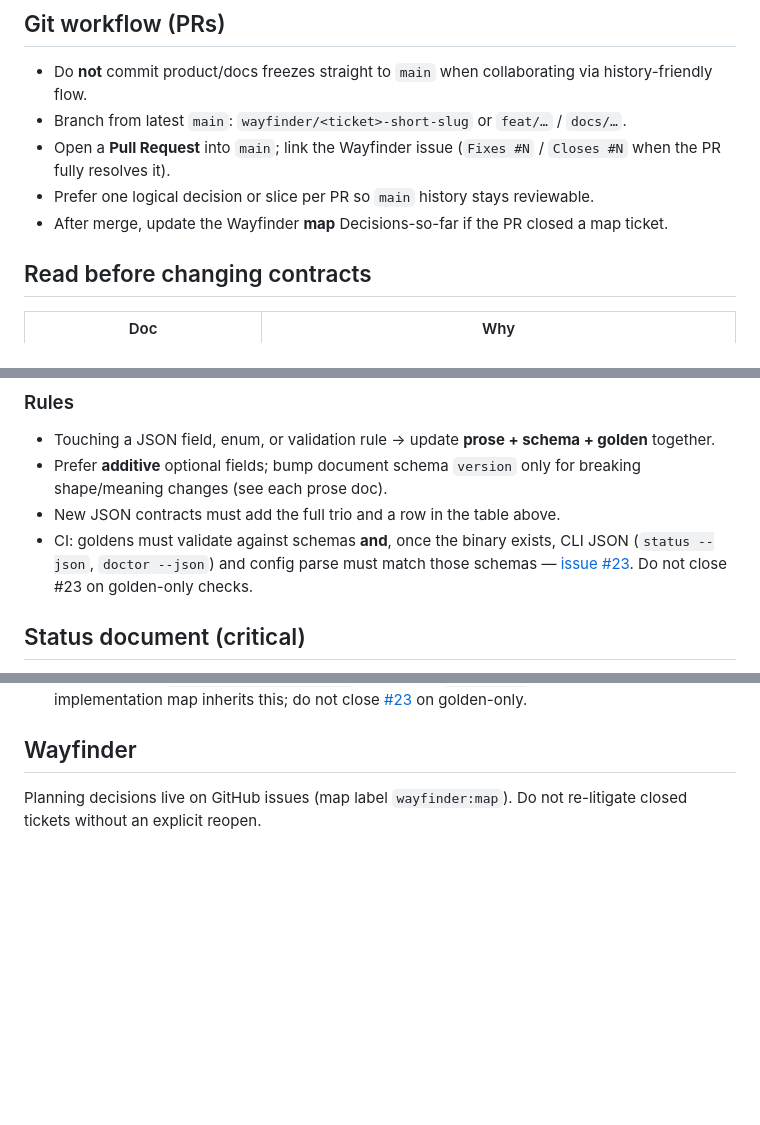
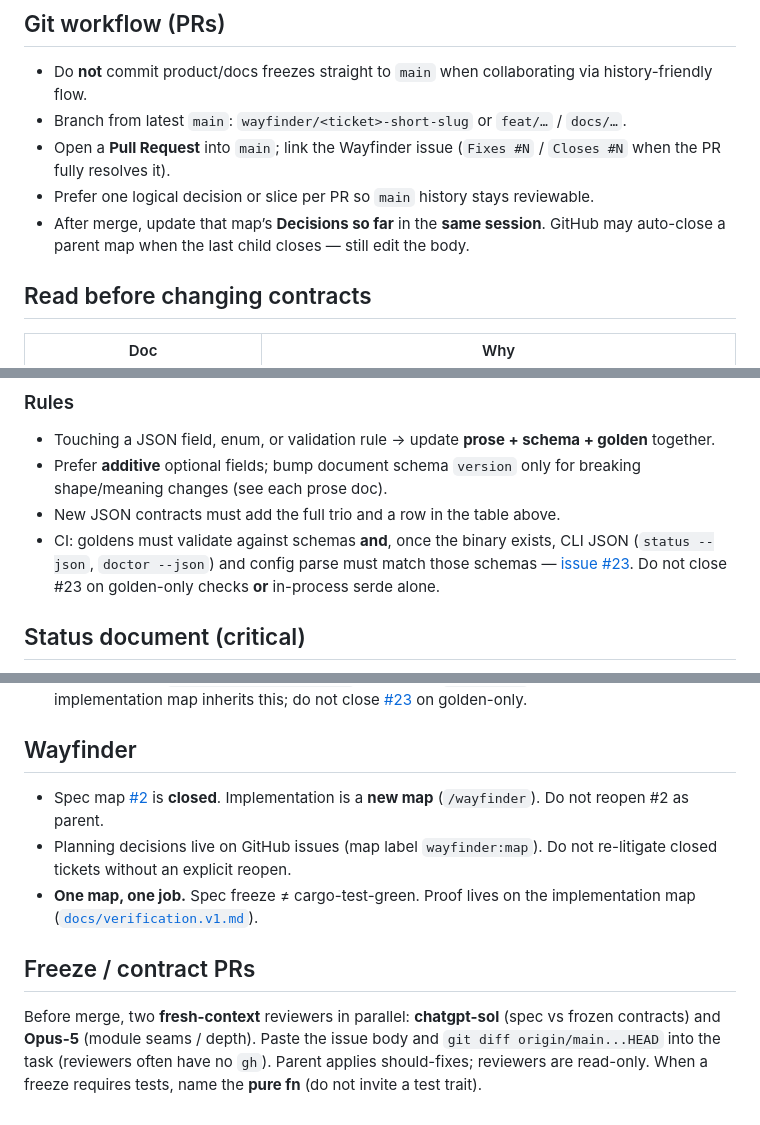
Before and after one commit to golgor/cloud-sql-tracker, a Markdown page: AGENTS.md, 3 parts joined by grey strips. GitHub-like rendering; blank space fills up the shorter version.

Commit message:
Record spec-map process notes in AGENTS.md (#27)
Same-session map updates, spec vs implementation maps, dual review
of freeze PRs, and do not close #23 on in-process serde.

```diff
--- a/AGENTS.md
+++ b/AGENTS.md
@@ -8,7 +8,7 @@ This repo is the **control plane CLI** for multiple Google Cloud SQL Auth Proxy
 - Branch from latest `main`: `wayfinder/<ticket>-short-slug` or `feat/…` / `docs/…`.
 - Open a **Pull Request** into `main`; link the Wayfinder issue (`Fixes #N` / `Closes #N` when the PR fully resolves it).
 - Prefer one logical decision or slice per PR so `main` history stays reviewable.
-- After merge, update the Wayfinder **map** Decisions-so-far if the PR closed a map ticket.
+- After merge, update that map’s **Decisions so far** in the **same session**. GitHub may auto-close a parent map when the last child closes — still edit the body.
 
 ## Read before changing contracts
 
@@ -57,7 +57,7 @@ Frozen product surfaces use a small artifact set. **Same PR** must update every
 - Touching a JSON field, enum, or validation rule → update **prose + schema + golden** together.
 - Prefer **additive** optional fields; bump document schema `version` only for breaking shape/meaning changes (see each prose doc).
 - New JSON contracts must add the full trio and a row in the table above.
-- CI: goldens must validate against schemas **and**, once the binary exists, CLI JSON (`status --json`, `doctor --json`) and config parse must match those schemas — [issue #23](https://github.com/golgor/cloud-sql-tracker/issues/23). Do not close #23 on golden-only checks.
+- CI: goldens must validate against schemas **and**, once the binary exists, CLI JSON (`status --json`, `doctor --json`) and config parse must match those schemas — [issue #23](https://github.com/golgor/cloud-sql-tracker/issues/23). Do not close #23 on golden-only checks **or** in-process serde alone.
 
 ## Status document (critical)
 
@@ -98,4 +98,10 @@ If a JSON field is unclear, **open the status prose** — do not guess from the
 
 ## Wayfinder
 
-Planning decisions live on GitHub issues (map label `wayfinder:map`). Do not re-litigate closed tickets without an explicit reopen.
+- Spec map [#2](https://github.com/golgor/cloud-sql-tracker/issues/2) is **closed**. Implementation is a **new map** (`/wayfinder`). Do not reopen #2 as parent.
+- Planning decisions live on GitHub issues (map label `wayfinder:map`). Do not re-litigate closed tickets without an explicit reopen.
+- **One map, one job.** Spec freeze ≠ cargo-test-green. Proof lives on the implementation map ([`docs/verification.v1.md`](./docs/verification.v1.md)).
+
+## Freeze / contract PRs
+
+Before merge, two **fresh-context** reviewers in parallel: **chatgpt-sol** (spec vs frozen contracts) and **Opus-5** (module seams / depth). Paste the issue body and `git diff origin/main...HEAD` into the task (reviewers often have no `gh`). Parent applies should-fixes; reviewers are read-only. When a freeze requires tests, name the **pure fn** (do not invite a test trait).
```
